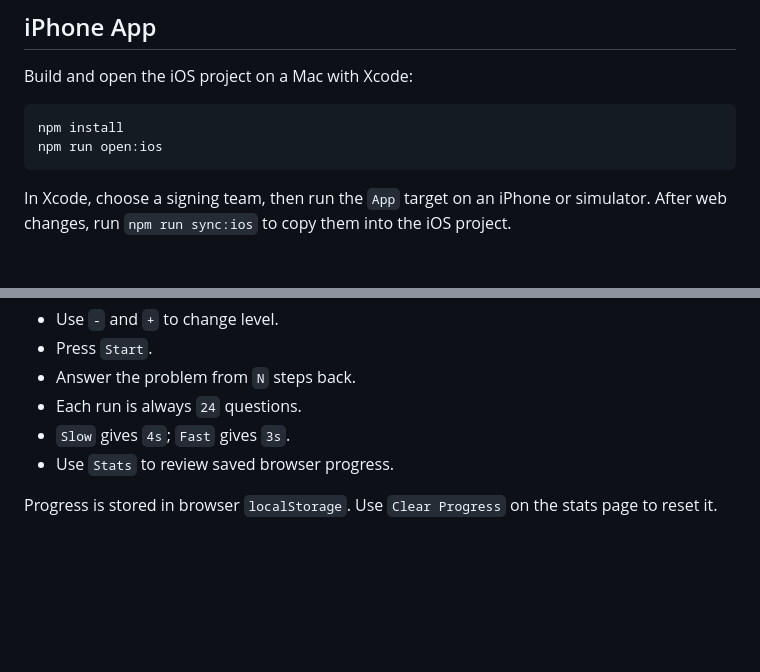
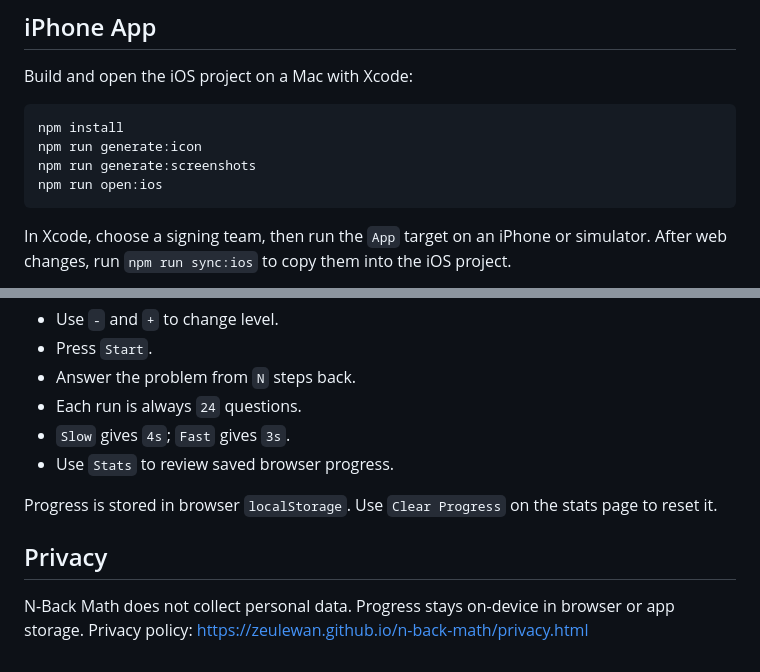
Before and after one commit to zeulewan/n-back-math, a Markdown page: README.md, 2 parts joined by grey strips. Drawn GitHub-style; blank space fills up the shorter version.

Commit message:
Prepare n-back App Store submission

````diff
--- a/README.md
+++ b/README.md
@@ -13,6 +13,8 @@ Build and open the iOS project on a Mac with Xcode:
 
 ```sh
 npm install
+npm run generate:icon
+npm run generate:screenshots
 npm run open:ios
 ```
 
@@ -31,3 +33,8 @@ project.
 
 Progress is stored in browser `localStorage`. Use `Clear Progress` on the
 stats page to reset it.
+
+## Privacy
+
+N-Back Math does not collect personal data. Progress stays on-device in browser
+or app storage. Privacy policy: https://zeulewan.github.io/n-back-math/privacy.html
````
Also changed, not shown: fastlane/screenshots/en-US/01_iphone_65.png (added), fastlane/screenshots/en-US/02_ipad_129.png (added), 12 other files.
